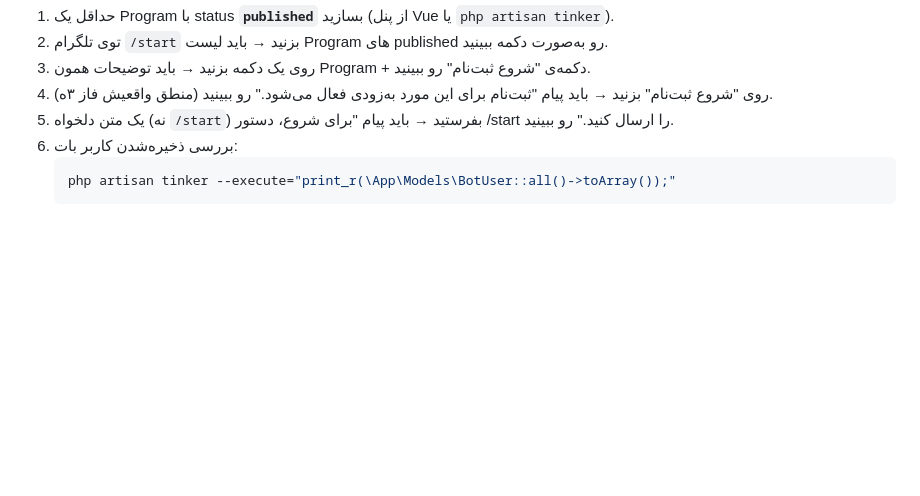
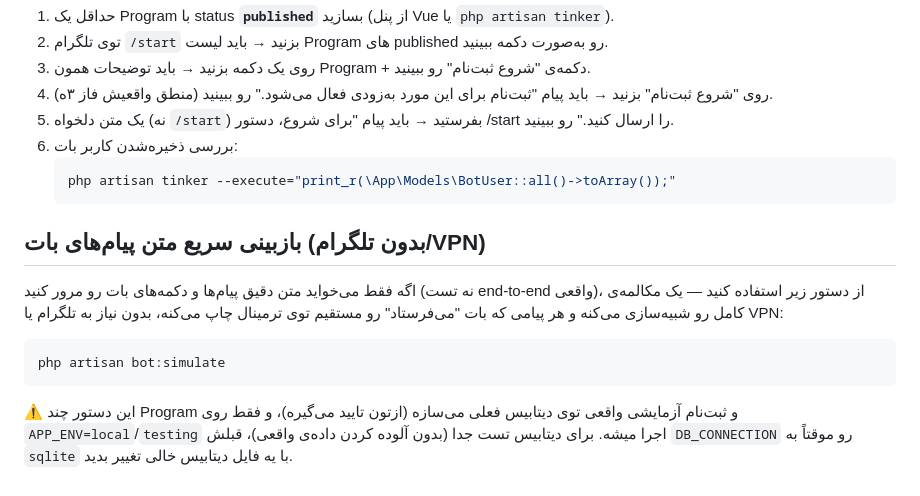
Before and after one commit to E-madz/registration-system-bot, a Markdown page: DEV_SETUP.md, the part around the change. GitHub-like rendering; blank space fills up the shorter version.

Commit message:
Document bot:simulate in DEV_SETUP.md
Co-Authored-By: Claude Sonnet 5 <noreply@anthropic.com>
Claude-Session: https://claude.ai/code/session_01JV2SJDu9qbRq1QuXmbDpN6

````diff
--- a/DEV_SETUP.md
+++ b/DEV_SETUP.md
@@ -96,3 +96,13 @@ ngrok اتصال از IP های ایران رو کاملاً مسدود کرده
    ```bash
    php artisan tinker --execute="print_r(\App\Models\BotUser::all()->toArray());"
    ```
+
+## بازبینی سریع متن پیام‌های بات (بدون تلگرام/VPN)
+
+اگه فقط می‌خواید متن دقیق پیام‌ها و دکمه‌های بات رو مرور کنید (نه تست end-to-end واقعی)، از دستور زیر استفاده کنید — یک مکالمه‌ی کامل رو شبیه‌سازی می‌کنه و هر پیامی که بات "می‌فرستاد" رو مستقیم توی ترمینال چاپ می‌کنه، بدون نیاز به تلگرام یا VPN:
+
+```bash
+php artisan bot:simulate
+```
+
+⚠️ این دستور چند Program و ثبت‌نام آزمایشی واقعی توی دیتابیس فعلی می‌سازه (ازتون تایید می‌گیره)، و فقط روی `APP_ENV=local`/`testing` اجرا میشه. برای دیتابیس تست جدا (بدون آلوده کردن داده‌ی واقعی)، قبلش `DB_CONNECTION` رو موقتاً به `sqlite` با یه فایل دیتابیس خالی تغییر بدید.
````
